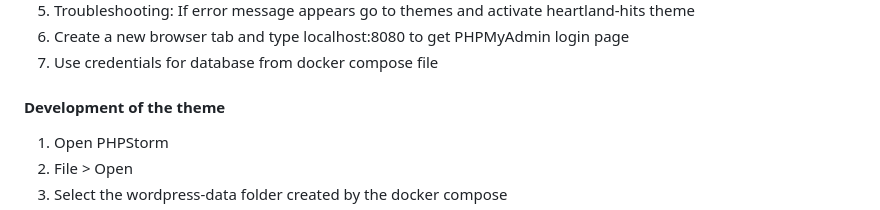
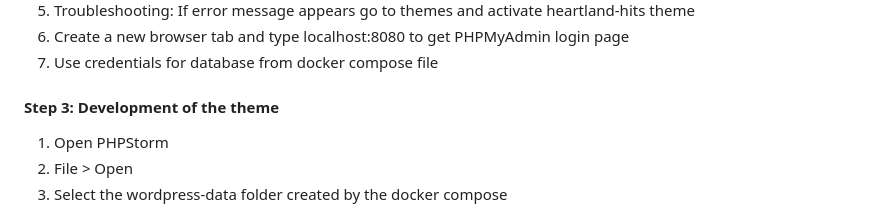
Before and after one commit to cp3402-students/cp3402-2023-a2-team04, a Markdown page: deployment.md, the part around the change. Drawn GitHub-style.

Commit message:
Update deployment.md sub-title to include step

```diff
--- a/deployment.md
+++ b/deployment.md
@@ -88,7 +88,7 @@ volumes:
 6. Create a new browser tab and type localhost:8080 to get PHPMyAdmin login page
 7. Use credentials for database from docker compose file
 
-#### Development of the theme
+#### Step 3: Development of the theme
 1. Open PHPStorm
 2. File > Open
 3. Select the wordpress-data folder created by the docker compose
```
